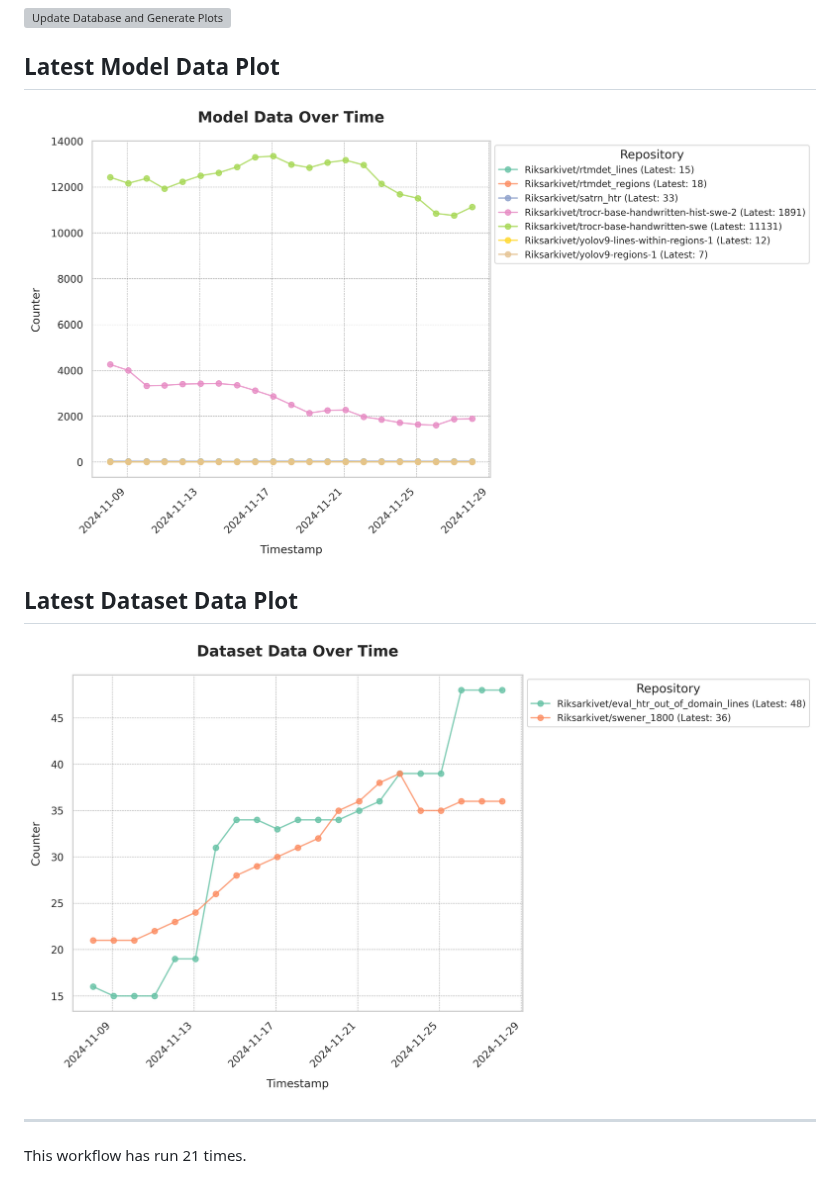
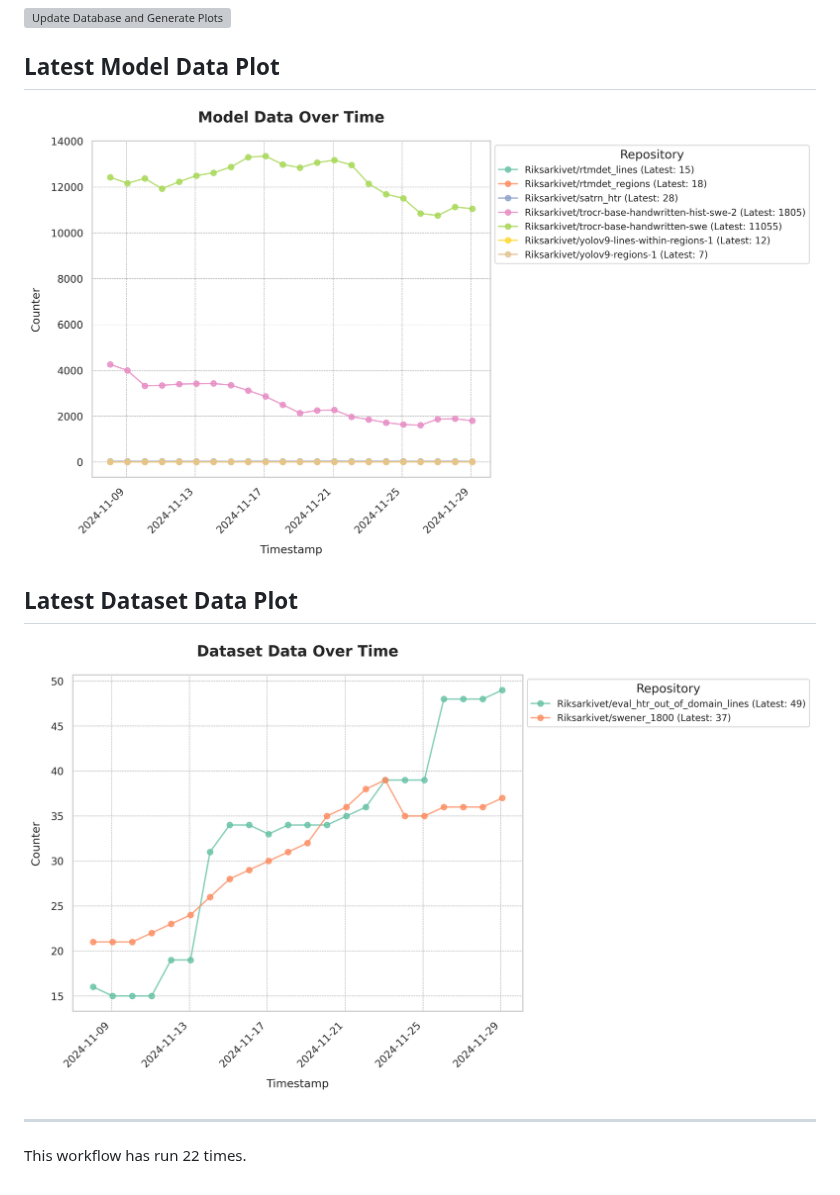
Before and after one commit to Borg93/hf_stats, a Markdown page: README.md, the part around the change. Drawn GitHub-style; pictures changed too: plots/dataset_data_plot.png, plots/model_data_plot.png; grey boxes are pictures that could not be loaded.

Commit message:
Update database and plots

```diff
--- a/README.md
+++ b/README.md
@@ -9,4 +9,4 @@
 [![Dataset Data Plot](plots/dataset_data_plot.png)](https://github.com/Borg93/hf_stats/blob/main/plots/dataset_data_plot.png)
 ___
 
-This workflow has run 21 times.
+This workflow has run 22 times.
```
Also changed, not shown: 1 other file.
